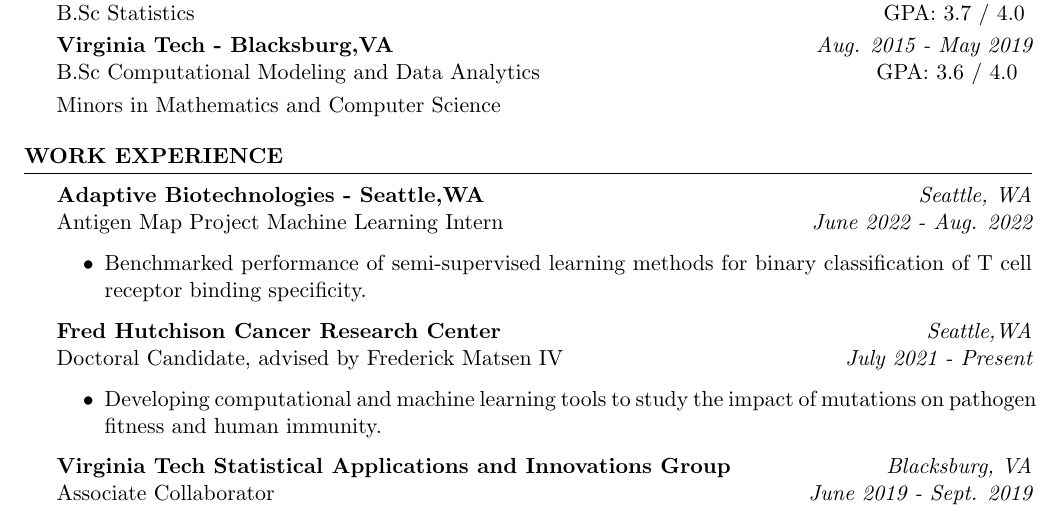
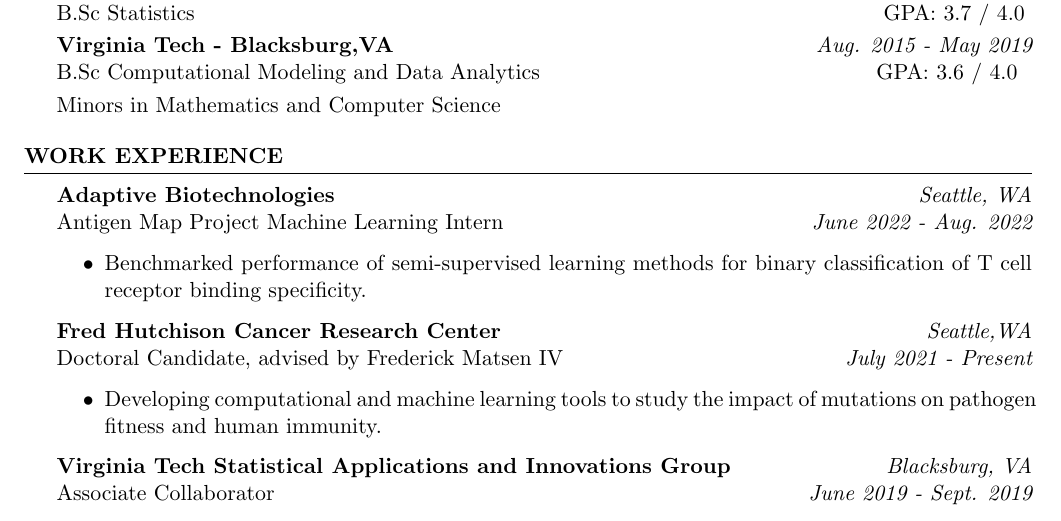
Before and after one commit to zorian15/resume-tex, a LaTeX CV (resume.tex): part of the page, cut so that both start at the same text. Compiled offline with pdfLaTeX.

Commit message:
remove seattle from adaptive entry

```diff
--- a/resume.tex
+++ b/resume.tex
@@ -58,7 +58,7 @@
 \begin{rSection}{Work Experience}
 
 %% Adaptive Biotech Internship
-{\bf Adaptive Biotechnologies - Seattle,WA} \hfill {\em Seattle, WA}\\
+{\bf Adaptive Biotechnologies} \hfill {\em Seattle, WA}\\
 {Antigen Map Project Machine Learning Intern} \hfill {\em June 2022 - Aug. 2022}
 \begin{itemize}
     \item Benchmarked performance of semi-supervised learning methods for binary classification of T cell receptor binding specificity.
```
Also changed, not shown: resume.pdf, 3 other files.
